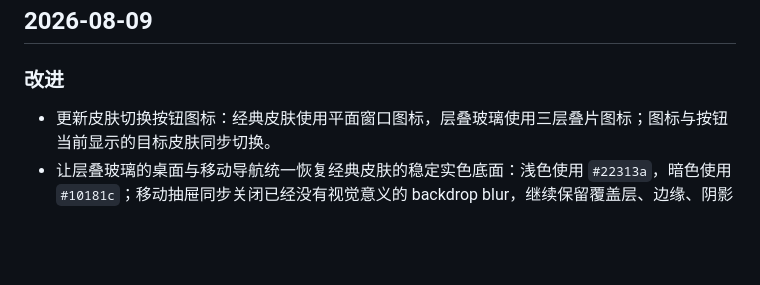
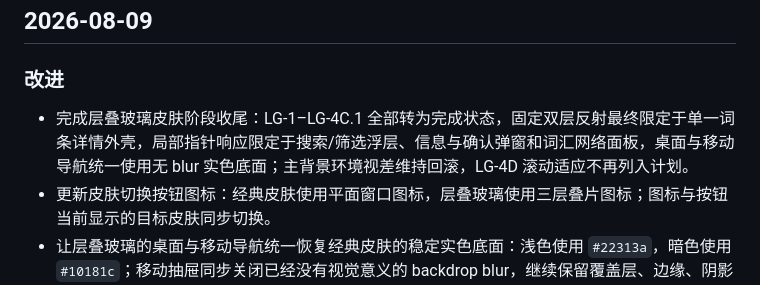
Before and after one commit to Caliworn/Conlexicon, a Markdown page: CHANGELOG.md, the part around the change. GitHub-like rendering; blank space fills up the shorter version.

```diff
--- a/CHANGELOG.md
+++ b/CHANGELOG.md
@@ -8,6 +8,7 @@
 
 ### 改进
 
+- 完成层叠玻璃皮肤阶段收尾：LG-1–LG-4C.1 全部转为完成状态，固定双层反射最终限定于单一词条详情外壳，局部指针响应限定于搜索/筛选浮层、信息与确认弹窗和词汇网络面板，桌面与移动导航统一使用无 blur 实色底面；主背景环境视差维持回滚，LG-4D 滚动适应不再列入计划。
 - 更新皮肤切换按钮图标：经典皮肤使用平面窗口图标，层叠玻璃使用三层叠片图标；图标与按钮当前显示的目标皮肤同步切换。
 - 让层叠玻璃的桌面与移动导航统一恢复经典皮肤的稳定实色底面：浅色使用 `#22313a`，暗色使用 `#10181c`；移动抽屉同步关闭已经没有视觉意义的 backdrop blur，继续保留覆盖层、边缘、阴影和导航控件状态高光。
 - 将 LG-4C 指针点光收束为弹出表面效果：左侧导航栏退出目标白名单并删除导航专用点光参数，导航继续保留稳定底面及按钮自身的静止、悬浮、按下和选中高光；搜索/筛选浮层、信息与确认弹窗和词汇网络面板继续响应精细指针。
```
Also changed, not shown: docs/LAYERED_GLASS_SKIN_SPEC.md (+3 -3 lines), docs/STYLE_SKIN_PLAN.md (+1 -1 lines).
